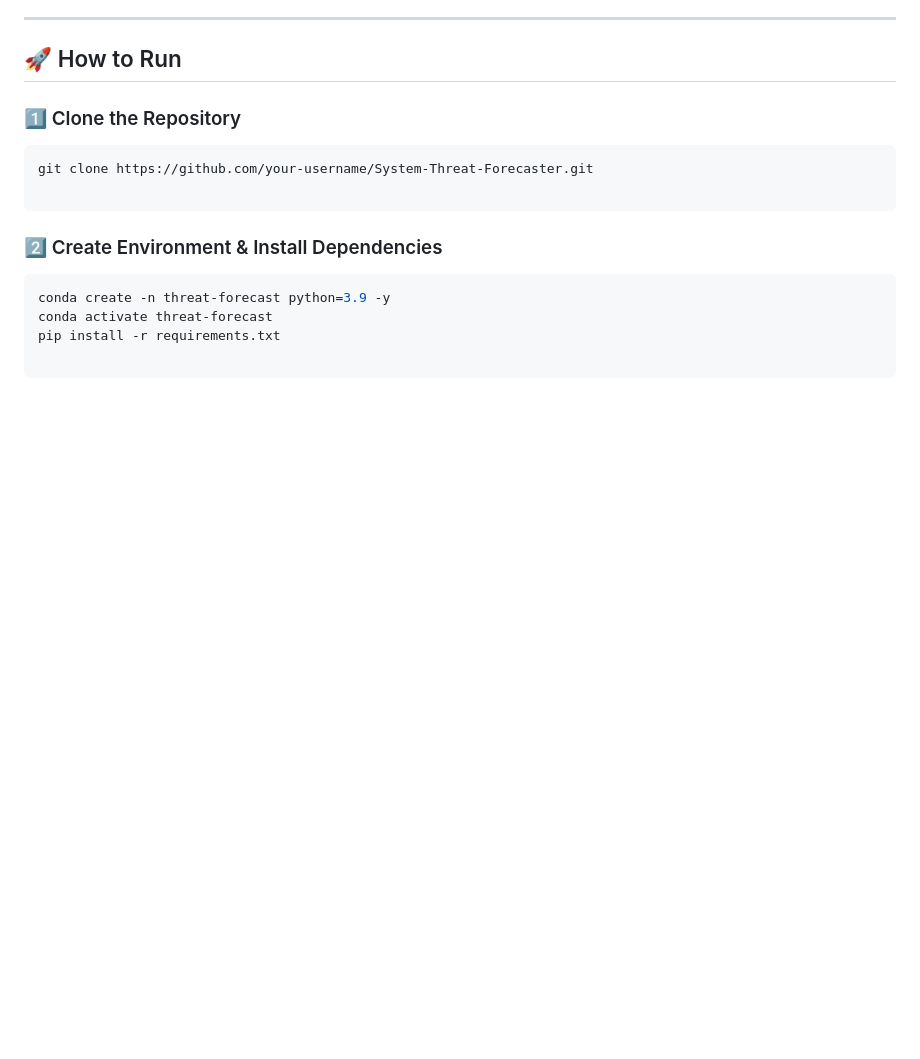
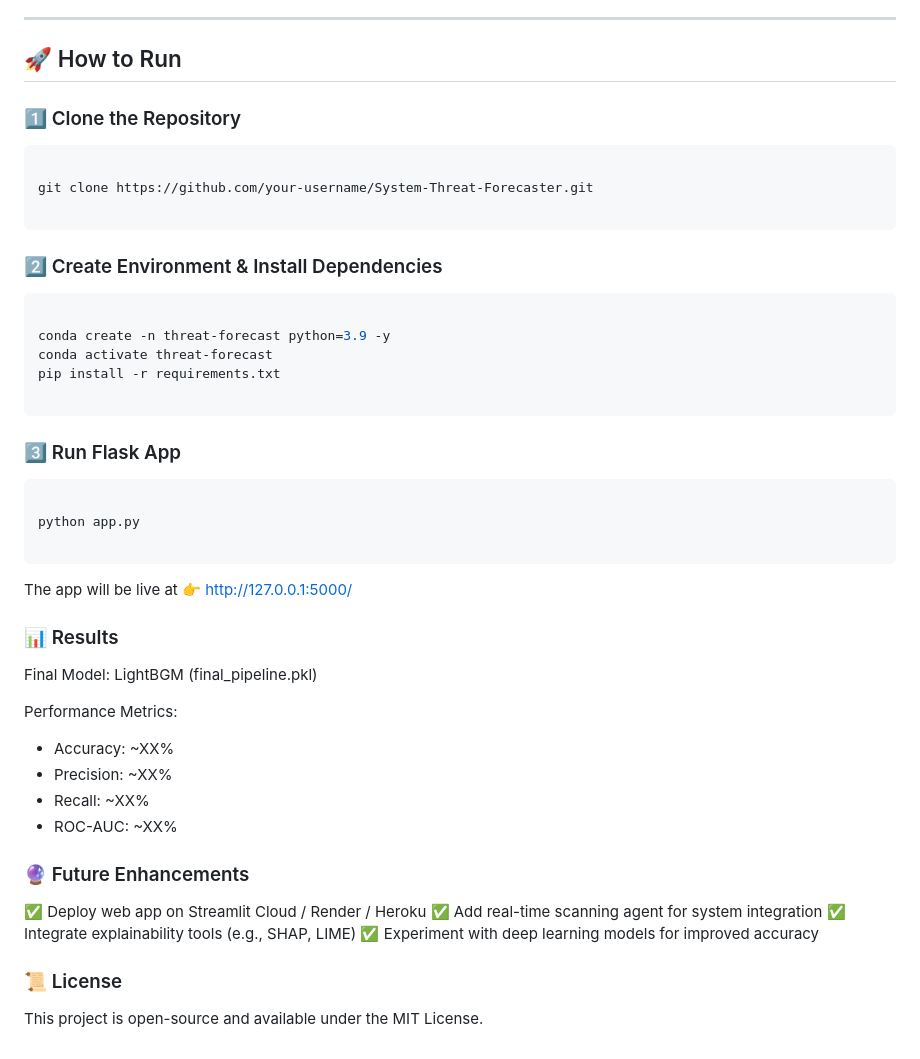
Before and after one commit to rdx7211/System-Threat-Forecaster, a Markdown page: README.md, the part around the change. Drawn GitHub-style; blank space fills up the shorter version.

````diff
--- a/README.md
+++ b/README.md
@@ -90,14 +90,48 @@ SYSTEM-THREAT-FORECASTER/
 ## 🚀 How to Run
 
 ### 1️⃣ Clone the Repository
+
 ```bash
+
 git clone https://github.com/your-username/System-Threat-Forecaster.git
 
 ```
 ### 2️⃣ Create Environment & Install Dependencies
+
 ```bash
+
 conda create -n threat-forecast python=3.9 -y
 conda activate threat-forecast
 pip install -r requirements.txt
 
 ```
+### 3️⃣ Run Flask App
+
+```bash
+
+python app.py
+
+```
+The app will be live at 👉 http://127.0.0.1:5000/
+
+### 📊 Results
+
+Final Model: LightBGM (final_pipeline.pkl)
+
+Performance Metrics:
+
+- Accuracy: ~XX%
+- Precision: ~XX%
+- Recall: ~XX%
+- ROC-AUC: ~XX%
+
+### 🔮 Future Enhancements
+
+✅ Deploy web app on Streamlit Cloud / Render / Heroku
+✅ Add real-time scanning agent for system integration
+✅ Integrate explainability tools (e.g., SHAP, LIME)
+✅ Experiment with deep learning models for improved accuracy
+
+### 📜 License
+
+This project is open-source and available under the MIT License.
````
